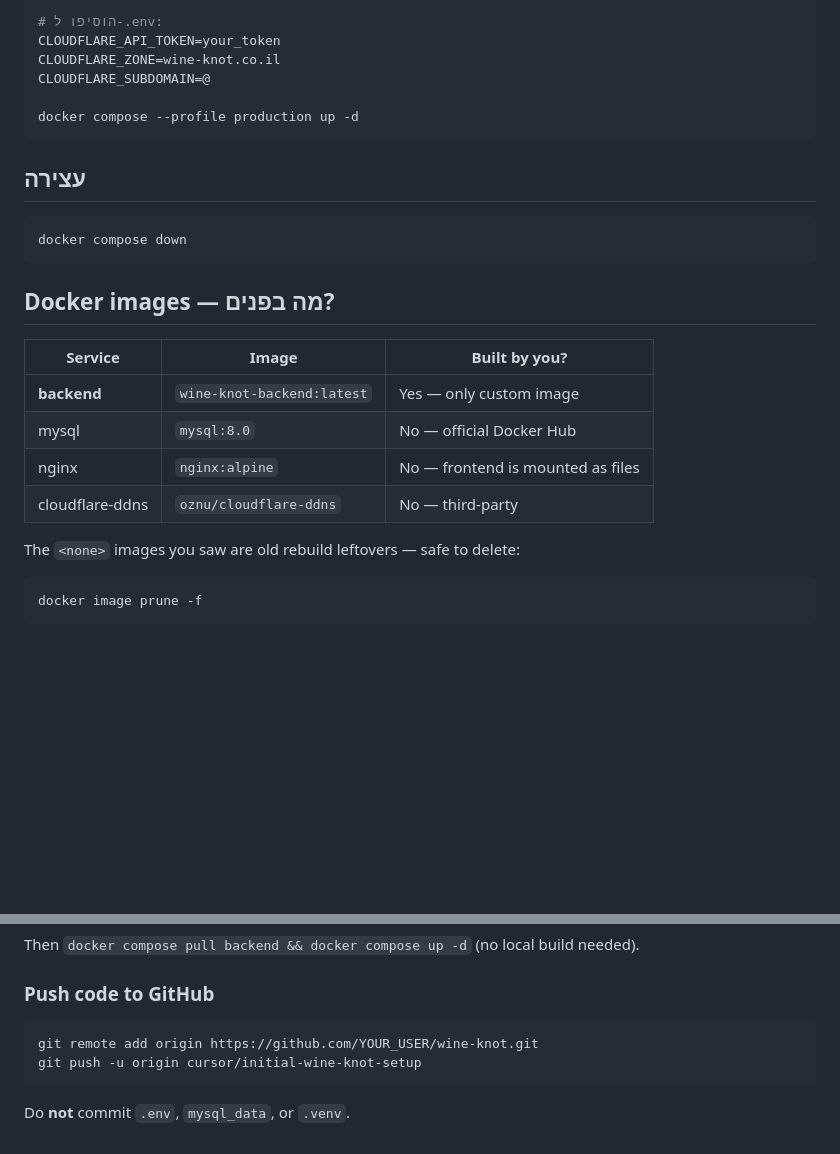
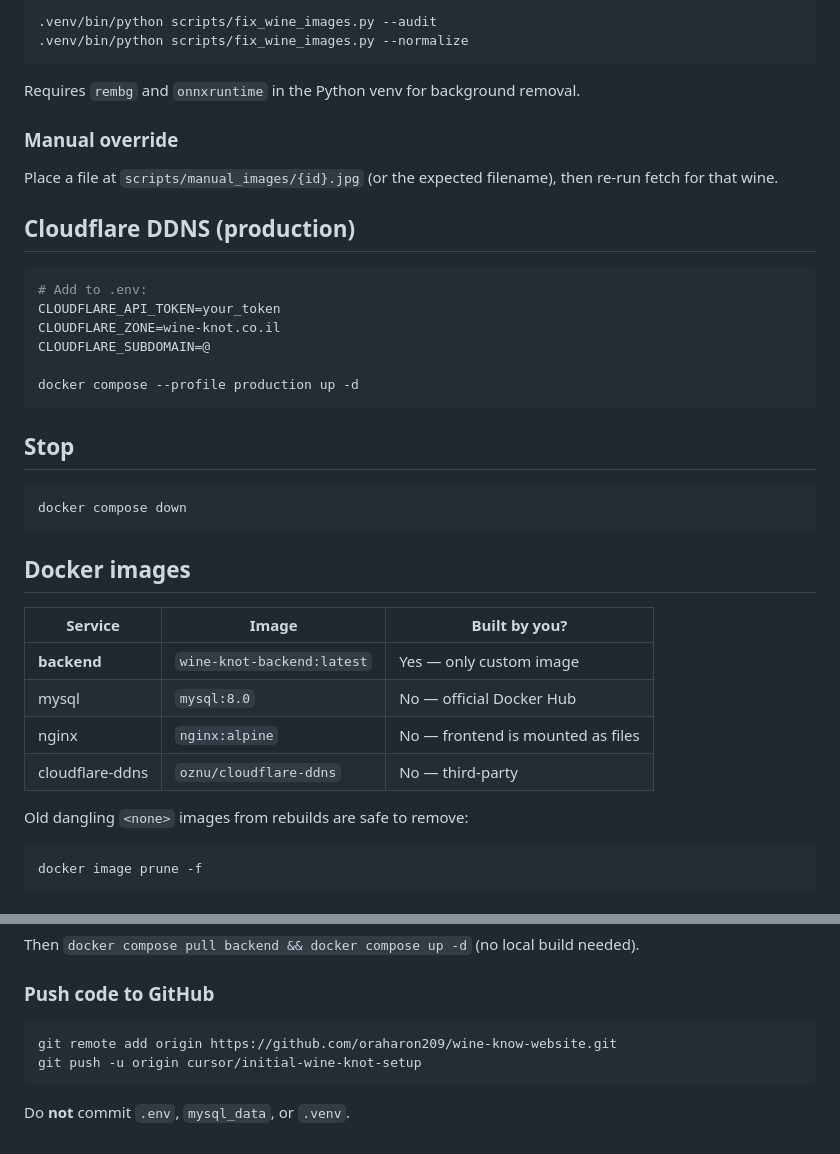
Before and after one commit to oraharon209/wine-knot-website, a Markdown page: README.md, 2 parts joined by grey strips. Drawn GitHub-style; blank space fills up the shorter version.

````diff
--- a/README.md
+++ b/README.md
@@ -79,6 +84,19 @@ PYTHONUNBUFFERED=1 .venv/bin/python scripts/fetch_wine_images.py 40      # יי
 
 ```bash
-# הוסיפו ל-.env:
+.venv/bin/python scripts/fix_wine_images.py --audit
+.venv/bin/python scripts/fix_wine_images.py --normalize
+```
+
+Requires `rembg` and `onnxruntime` in the Python venv for background removal.
+
+### Manual override
+
+Place a file at `scripts/manual_images/{id}.jpg` (or the expected filename), then re-run fetch for that wine.
+
+## Cloudflare DDNS (production)
+
+```bash
+# Add to .env:
 CLOUDFLARE_API_TOKEN=your_token
 CLOUDFLARE_ZONE=wine-knot.co.il
 CLOUDFLARE_SUBDOMAIN=@
@@ -86,13 +104,13 @@ CLOUDFLARE_SUBDOMAIN=@
 docker compose --profile production up -d
 ```
 
-## עצירה
+## Stop
 
 ```bash
 docker compose down
 ```
 
-## Docker images — מה בפנים?
+## Docker images
 
 | Service | Image | Built by you? |
 |---------|-------|---------------|
@@ -101,7 +119,7 @@ docker compose down
 | nginx | `nginx:alpine` | No — frontend is mounted as files |
 | cloudflare-ddns | `oznu/cloudflare-ddns` | No — third-party |
 
-The `<none>` images you saw are old rebuild leftovers — safe to delete:
+Old dangling `<none>` images from rebuilds are safe to remove:
 
 ```bash
 docker image prune -f
@@ -127,7 +145,7 @@ Then `docker compose pull backend && docker compose up -d` (no local build neede
 ### Push code to GitHub
 
 ```bash
-git remote add origin https://github.com/YOUR_USER/wine-knot.git
+git remote add origin https://github.com/oraharon209/wine-know-website.git
 git push -u origin cursor/initial-wine-knot-setup
 ```
 
````
Also changed, not shown: other parts of README.md (+44 -39 lines).
